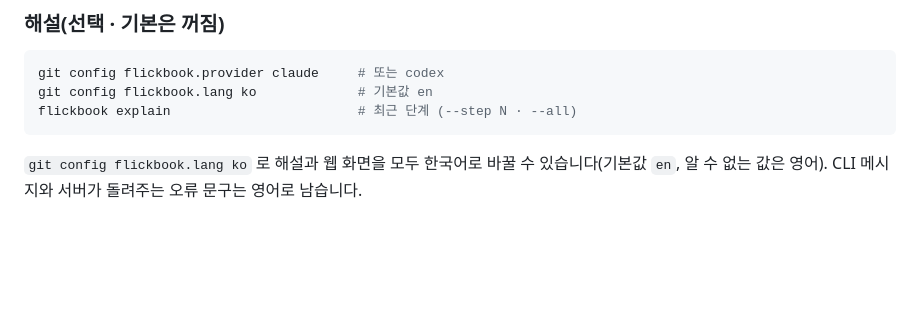
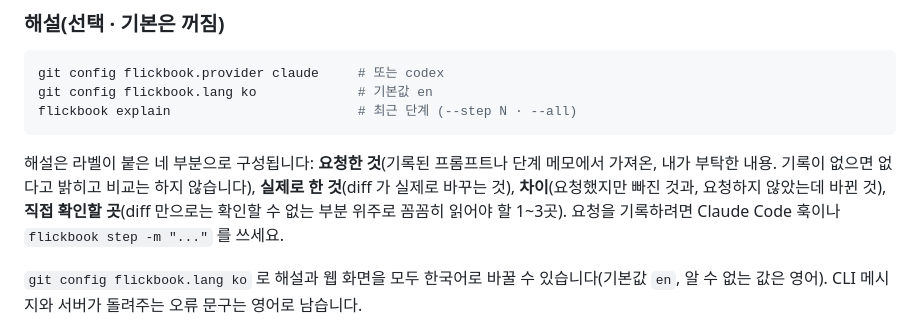
Before and after one commit to Milo-JY/flickbook, a Markdown page: README.ko.md, the part around the change. GitHub-like rendering; blank space fills up the shorter version.

Commit message:
docs: describe the four explanation parts
Co-Authored-By: Claude Sonnet 5.5 <noreply@anthropic.com>

````diff
--- a/README.ko.md
+++ b/README.ko.md
@@ -58,6 +58,8 @@ git config flickbook.lang ko             # 기본값 en
 flickbook explain                        # 최근 단계 (--step N · --all)
 ```
 
+해설은 라벨이 붙은 네 부분으로 구성됩니다: **요청한 것**(기록된 프롬프트나 단계 메모에서 가져온, 내가 부탁한 내용. 기록이 없으면 없다고 밝히고 비교는 하지 않습니다), **실제로 한 것**(diff 가 실제로 바꾸는 것), **차이**(요청했지만 빠진 것과, 요청하지 않았는데 바뀐 것), **직접 확인할 곳**(diff 만으로는 확인할 수 없는 부분 위주로 꼼꼼히 읽어야 할 1~3곳). 요청을 기록하려면 Claude Code 훅이나 `flickbook step -m "..."` 를 쓰세요.
+
 `git config flickbook.lang ko` 로 해설과 웹 화면을 모두 한국어로 바꿀 수 있습니다(기본값 `en`, 알 수 없는 값은 영어). CLI 메시지와 서버가 돌려주는 오류 문구는 영어로 남습니다.
 
 해설은 이미 설치된 `claude` 또는 `codex` CLI 를 쓰며, 빈 임시 디렉토리에서, 사용자 자신의 에이전트 설정과 떨어뜨려 실행합니다: `claude` 는 도구 없이 `--safe-mode`(CLAUDE.md·스킬·플러그인·훅·MCP 서버 없음)·`--strict-mcp-config`·`--disable-slash-commands` 로, `codex` 는 읽기 전용 샌드박스에서 `--ignore-user-config`·`--ignore-rules` 와 MCP 서버 없이 실행합니다. 버튼을 누르거나 `flickbook explain` 을 실행할 때만 생성되고, `.git/flickbook/explain/` 에 캐시되며, 생성된 뒤에는 단계를 고르는 즉시 보입니다.
````
Also changed, not shown: README.md (+2 -0 lines).
